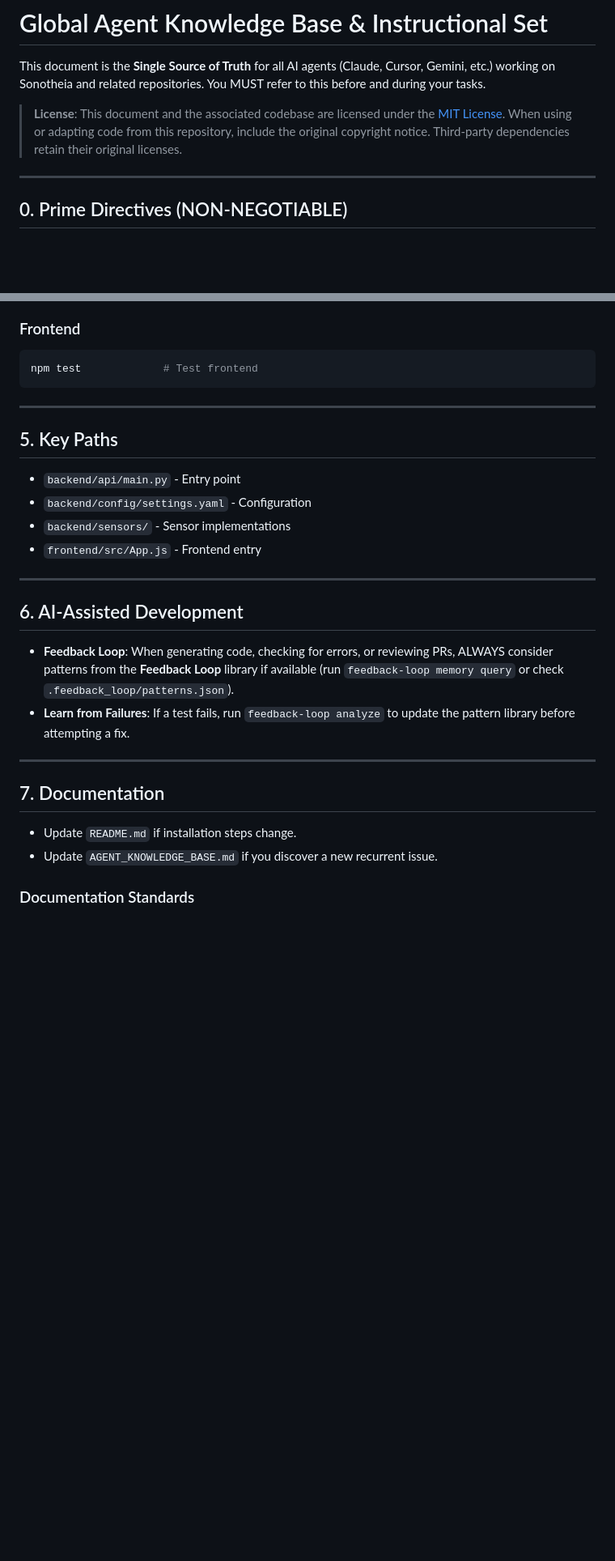
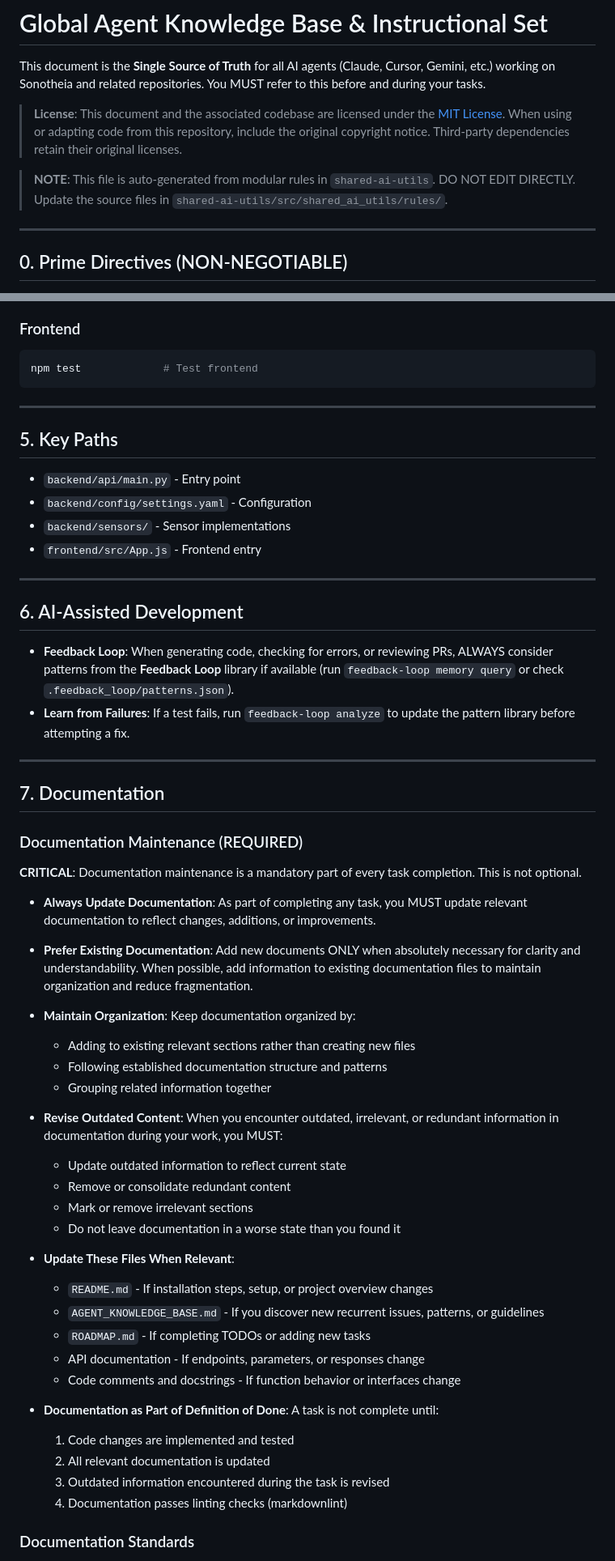
Before and after one commit to doronpers/spatial-selecta, a Markdown page: AGENT_KNOWLEDGE_BASE.md, 2 parts joined by grey strips. Shown at 81% size. Drawn GitHub-style; blank space fills up the shorter version.

Commit message:
docs: sync agent knowledge base from modular rules

````diff
--- a/AGENT_KNOWLEDGE_BASE.md
+++ b/AGENT_KNOWLEDGE_BASE.md
@@ -3,6 +3,9 @@
 This document is the **Single Source of Truth** for all AI agents (Claude, Cursor, Gemini, etc.) working on Sonotheia and related repositories. You MUST refer to this before and during your tasks.
 
 > **License**: This document and the associated codebase are licensed under the [MIT License](LICENSE). When using or adapting code from this repository, include the original copyright notice. Third-party dependencies retain their original licenses.
+
+> **NOTE**: This file is auto-generated from modular rules in `shared-ai-utils`.
+> DO NOT EDIT DIRECTLY. Update the source files in `shared-ai-utils/src/shared_ai_utils/rules/`.
 
 ---
 
@@ -106,6 +124,7 @@ pytest               # Test backend
 npm test             # Test frontend
 ```
 
+
 ---
 
 ## 5. Key Paths
@@ -115,6 +134,7 @@ npm test             # Test frontend
 * `backend/sensors/` - Sensor implementations
 * `frontend/src/App.js` - Frontend entry
 
+
 ---
 
 ## 6. AI-Assisted Development
@@ -122,12 +142,42 @@ npm test             # Test frontend
 * **Feedback Loop**: When generating code, checking for errors, or reviewing PRs, ALWAYS consider patterns from the **Feedback Loop** library if available (run `feedback-loop memory query` or check `.feedback_loop/patterns.json`).
 * **Learn from Failures**: If a test fails, run `feedback-loop analyze` to update the pattern library before attempting a fix.
 
+
 ---
 
 ## 7. Documentation
 
-* Update `README.md` if installation steps change.
-* Update `AGENT_KNOWLEDGE_BASE.md` if you discover a new recurrent issue.
+### Documentation Maintenance (REQUIRED)
+
+**CRITICAL**: Documentation maintenance is a mandatory part of every task completion. This is not optional.
+
+* **Always Update Documentation**: As part of completing any task, you MUST update relevant documentation to reflect changes, additions, or improvements.
+
+* **Prefer Existing Documentation**: Add new documents ONLY when absolutely necessary for clarity and understandability. When possible, add information to existing documentation files to maintain organization and reduce fragmentation.
+
+* **Maintain Organization**: Keep documentation organized by:
+  * Adding to existing relevant sections rather than creating new files
+  * Following established documentation structure and patterns
+  * Grouping related information together
+
+* **Revise Outdated Content**: When you encounter outdated, irrelevant, or redundant information in documentation during your work, you MUST:
+  * Update outdated information to reflect current state
+  * Remove or consolidate redundant content
+  * Mark or remove irrelevant sections
+  * Do not leave documentation in a worse state than you found it
+
+* **Update These Files When Relevant**:
+  * `README.md` - If installation steps, setup, or project overview changes
+  * `AGENT_KNOWLEDGE_BASE.md` - If you discover new recurrent issues, patterns, or guidelines
+  * `ROADMAP.md` - If completing TODOs or adding new tasks
+  * API documentation - If endpoints, parameters, or responses change
+  * Code comments and docstrings - If function behavior or interfaces change
+
+* **Documentation as Part of Definition of Done**: A task is not complete until:
+  1. Code changes are implemented and tested
+  2. All relevant documentation is updated
+  3. Outdated information encountered during the task is revised
+  4. Documentation passes linting checks (markdownlint)
 
 ### Documentation Standards
 
````
Also changed, not shown: other parts of AGENT_KNOWLEDGE_BASE.md (+19 -0 lines).
